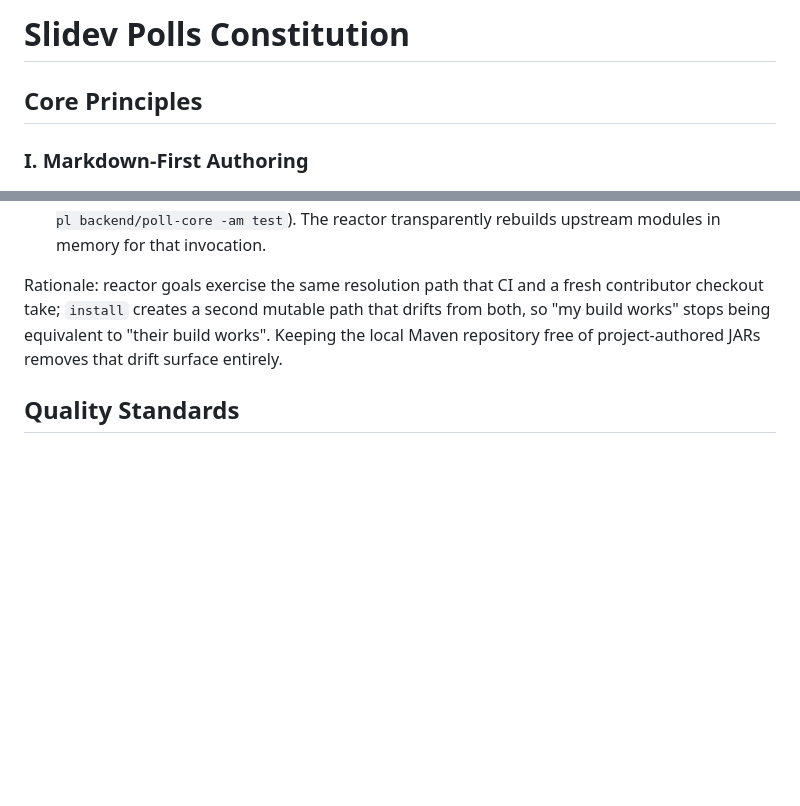
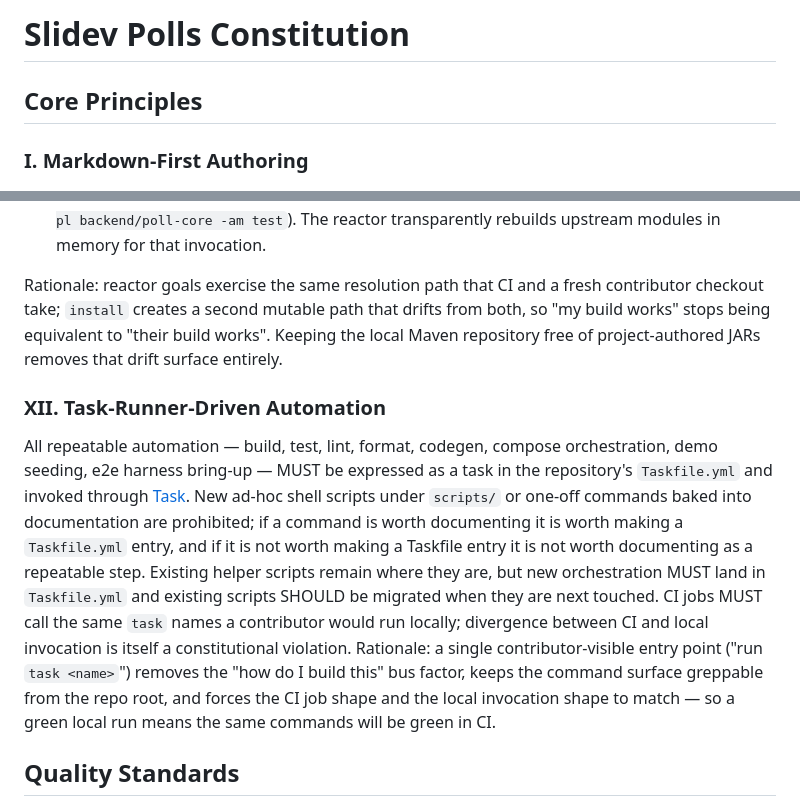
Before and after one commit to asm0dey/slidev-polls, a Markdown page: CONSTITUTION.md, 2 parts joined by grey strips. Rendered like a GitHub page; blank space fills up the shorter version.

Commit message:
constitution: amend 1.3.0 → 1.4.0 — Principle XII Task-Runner-Driven Automation
Codifies the existing "new orchestration goes in Taskfile.yml" preference as a
core principle. CI jobs MUST call the same task names a contributor invokes
locally; new ad-hoc shell scripts under scripts/ are prohibited.

Sync Impact Report updated; Last Amended 2026-04-21.

```diff
--- a/CONSTITUTION.md
+++ b/CONSTITUTION.md
@@ -1,19 +1,29 @@
 <!--
 SYNC IMPACT REPORT
 ==================
-Version change: 1.2.0 → 1.3.0
+Version change: 1.3.0 → 1.4.0
 Modified principles: none
 Added principles:
-  - XI. Reactor-Native Maven Invocation
+  - XII. Task-Runner-Driven Automation
 Added sections: none (addition lands inside Core Principles)
 Removed sections: none
+Templates reviewed for consistency:
+  - plan-template.md: ✅ constitution-check section still valid;
+    Principle XII is a contributor-workflow rule, not a per-feature gate
+  - spec-template.md: ✅ unaffected
+  - tasks-template.md: ✅ unaffected (command shape is a contributor
+    duty, not a standalone task)
+Follow-up TODOs: none.
+
+---- Previous SYNC IMPACT REPORT (1.2.0 → 1.3.0) ----
+Added principles:
+  - XI. Reactor-Native Maven Invocation
 Templates reviewed for consistency:
   - plan-template.md: ✅ constitution-check section still valid;
     Principle XI is a contributor-workflow rule, not a per-feature gate
   - spec-template.md: ✅ unaffected
   - tasks-template.md: ✅ unaffected (invocation-form is a contributor
     duty, not a standalone task)
-Follow-up TODOs: none.
 
 ---- Previous SYNC IMPACT REPORT (1.1.0 → 1.2.0) ----
 Added principles:
@@ -191,6 +201,27 @@ path that drifts from both, so "my build works" stops being equivalent
 to "their build works". Keeping the local Maven repository free of
 project-authored JARs removes that drift surface entirely.
 
+### XII. Task-Runner-Driven Automation
+
+All repeatable automation — build, test, lint, format, codegen,
+compose orchestration, demo seeding, e2e harness bring-up — MUST be
+expressed as a task in the repository's `Taskfile.yml` and invoked
+through [Task](https://taskfile.dev). New ad-hoc shell scripts under
+`scripts/` or one-off commands baked into documentation are
+prohibited; if a command is worth documenting it is worth making a
+`Taskfile.yml` entry, and if it is not worth making a Taskfile entry
+it is not worth documenting as a repeatable step. Existing helper
+scripts remain where they are, but new orchestration MUST land in
+`Taskfile.yml` and existing scripts SHOULD be migrated when they are
+next touched. CI jobs MUST call the same `task` names a contributor
+would run locally; divergence between CI and local invocation is
+itself a constitutional violation. Rationale: a single
+contributor-visible entry point ("run `task <name>`") removes the
+"how do I build this" bus factor, keeps the command surface greppable
+from the repo root, and forces the CI job shape and the local
+invocation shape to match — so a green local run means the same
+commands will be green in CI.
+
 ## Quality Standards
 
 - Every merged change MUST include tests covering its acceptance criteria
```
Also changed, not shown: other parts of CONSTITUTION.md (+1 -1 lines).
